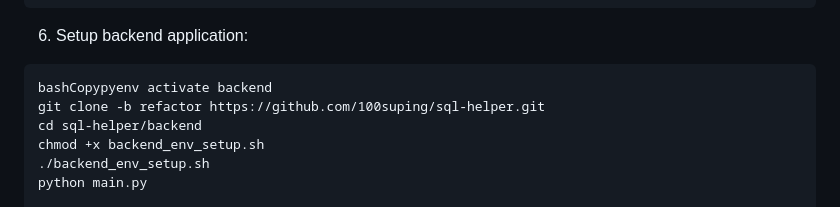
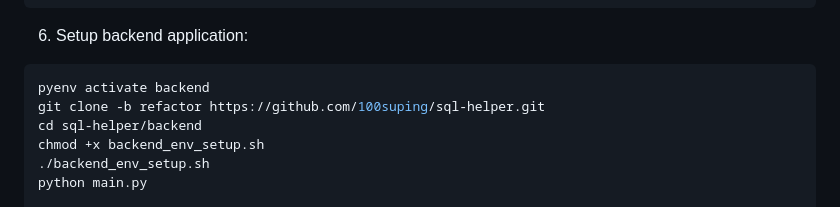
Before and after one commit to gabi0215/sql-helper, a Markdown page: README.md, the part around the change. GitHub-like rendering.

````diff
--- a/README.md
+++ b/README.md
@@ -81,8 +81,8 @@ nvidia-smi
 ```
 
 6. Setup backend application:
-```
-bashCopypyenv activate backend
+```bash
+pyenv activate backend
 git clone -b refactor https://github.com/100suping/sql-helper.git
 cd sql-helper/backend
 chmod +x backend_env_setup.sh
````
